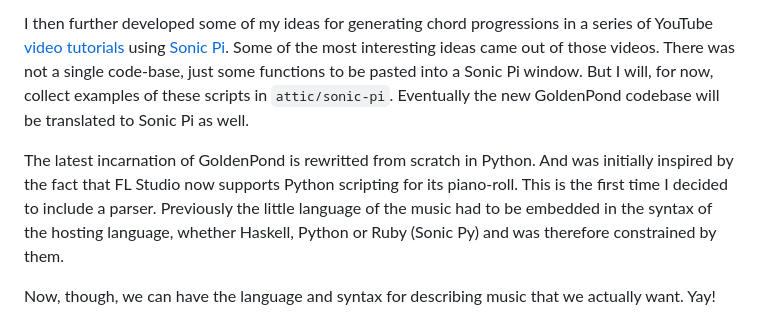
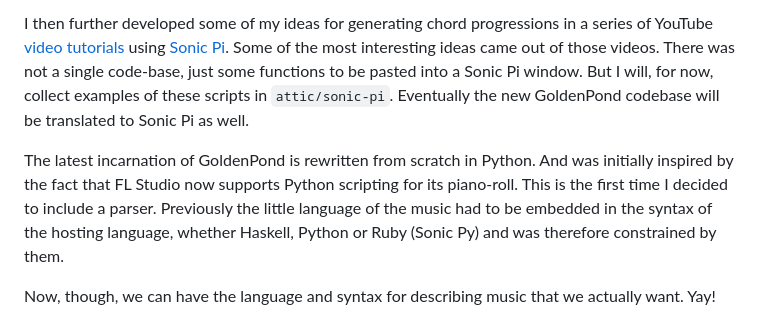
Before and after one commit to interstar/golden-pond, a Markdown page: README.md, the part around the change. GitHub-like rendering.

```diff
--- a/README.md
+++ b/README.md
@@ -22,7 +22,7 @@ GoldenPond was then rewritten in Python for use with the [FoxDot](https://github
 
 I then further developed some of my ideas for generating chord progressions in a series of YouTube [video tutorials](https://www.youtube.com/watch?v=qd8SEL_rTNw&list=PLuBDEereAQUz2iiEZb7yGLH0Bzi52egGp) using [Sonic Pi](https://sonic-pi.net/). Some of the most interesting ideas came out of those videos. There was not a single code-base, just some functions to be pasted into a Sonic Pi window. But I will, for now, collect examples of these scripts in `attic/sonic-pi`. Eventually the new GoldenPond codebase will be translated to Sonic Pi as well.
 
-The latest incarnation of GoldenPond is rewritted from scratch in Python. And was initially inspired by the fact that FL Studio now supports Python scripting for its piano-roll. This is the first time I decided to include a parser. Previously the little language of the music had to be embedded in the syntax of the hosting language, whether Haskell, Python or Ruby (Sonic Py) and was therefore constrained by them.
+The latest incarnation of GoldenPond is rewritten from scratch in Python. And was initially inspired by the fact that FL Studio now supports Python scripting for its piano-roll. This is the first time I decided to include a parser. Previously the little language of the music had to be embedded in the syntax of the hosting language, whether Haskell, Python or Ruby (Sonic Py) and was therefore constrained by them.
 
 Now, though, we can have the language and syntax for describing music that we actually want. Yay!
 
```
